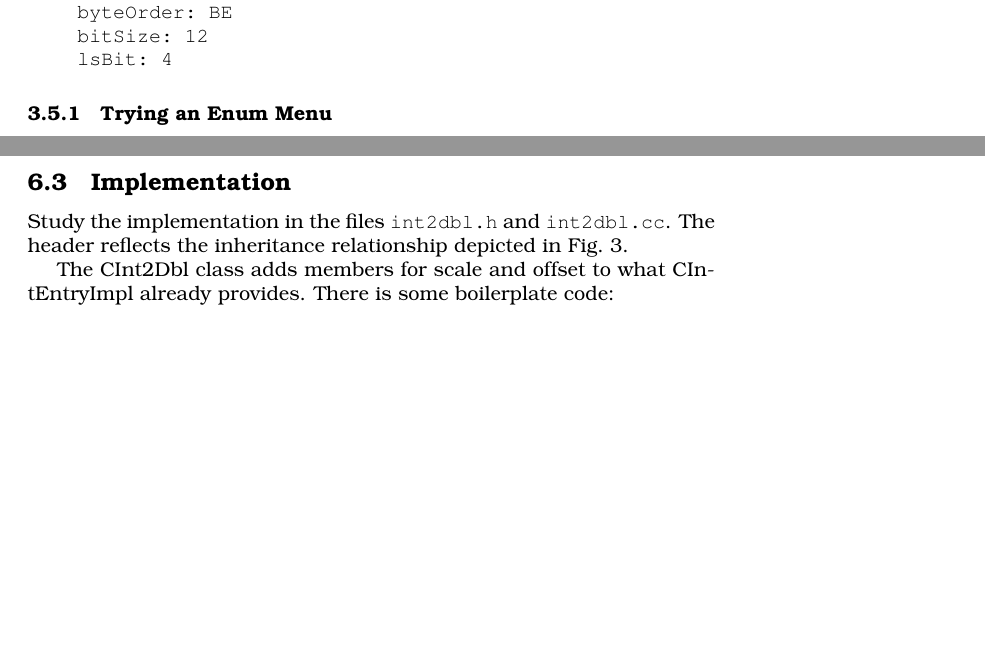
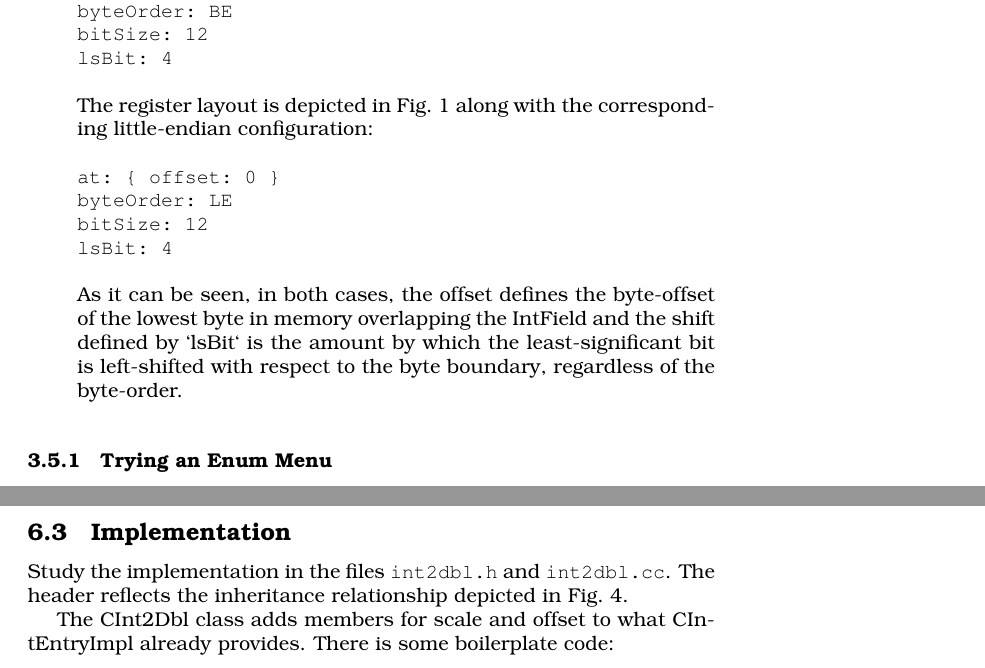
Before and after one commit to Tubbz-alt/CpswTutorial, a LaTeX document (docsrc/cpswTutorial.tex): two parts of pages 10 and 23 of 27 before the commit and two parts of pages 10 and 24 of 28 after it, joined at a grey line, cut so that both start at the same text, the shorter picture padded with empty space. Compiled offline with pdfLaTeX; a LaTeX package or settings file that is missing is left out.

Commit message:
- added picture of register in different byte-order configurations (suggestion by C. Ford)

```diff
--- a/docsrc/cpswTutorial.tex
+++ b/docsrc/cpswTutorial.tex
@@ -493,4 +493,16 @@ byteOrder: BE
 bitSize: 12
 lsBit: 4
 \end{verbatim}
+      The register layout is depicted in \figr{byteorder} along with the corresponding
+      little-endian configuration:
+\begin{verbatim}
+at: { offset: 0 }
+byteOrder: LE
+bitSize: 12
+lsBit: 4
+\end{verbatim}
+	  As it can be seen, in both cases, the offset defines the byte-offset of the
+      lowest byte in memory overlapping the IntField and the shift defined by `lsBit`
+      is the amount by which the least-significant bit is left-shifted with respect
+      to the byte boundary, regardless of the byte-order.
 \end{itemize}
@@ -497,3 +514,4 @@ lsBit: 4
+\end{figure}
 
 \subsubsection{Trying an Enum Menu}
 After this glimpse we go back to \py{} and manipulate the enum:
```
Also changed, not shown: docsrc/cpswTutorial.tex (5 more changed lines), 1 other file.
